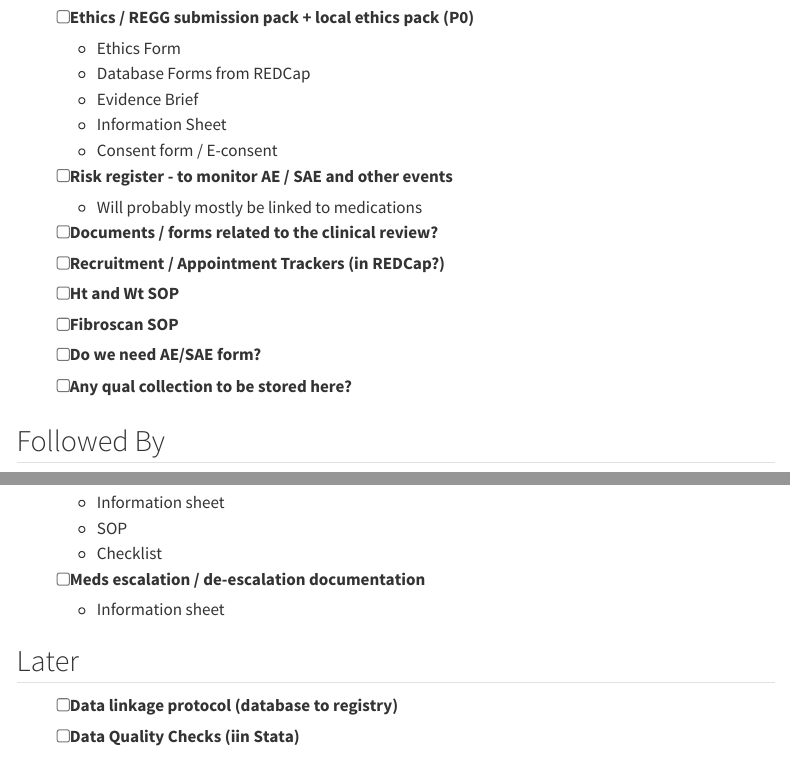
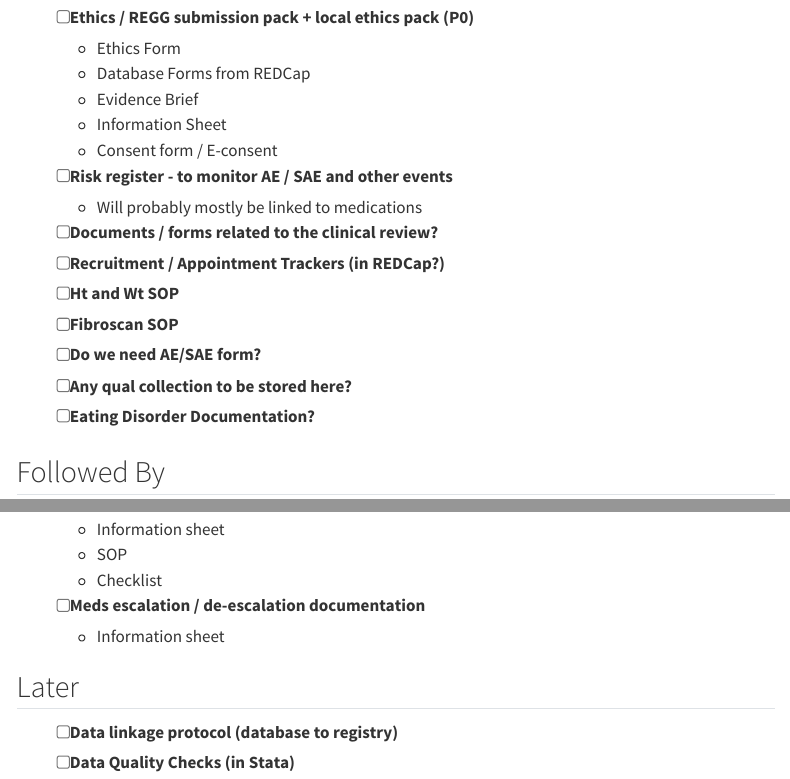
Before and after one commit to sh-publichealth/info-hub, a Quarto document (site/our-work/tmr/private/required-docs.qmd): the page in a window 1100 px wide, from 230 px down, and a second part further down, joined at a grey line. Rendered offline with R 4.5, knitr and Pandoc in place of Quarto, with nearby package versions; menus at the side of the page are left out.

Commit message:
Required docs update

```diff
--- a/site/our-work/tmr/private/required-docs.qmd
+++ b/site/our-work/tmr/private/required-docs.qmd
@@ -32,6 +32,7 @@ draft: false
 - [ ] Fibroscan SOP
 - [ ] Do we need AE/SAE form?
 - [ ] Any qual collection to be stored here?
+- [ ] Eating Disorder Documentation?
 
 ## Followed By
 - [ ] TMR Phase documentation
@@ -48,4 +49,4 @@ draft: false
 
 ## Later
 - [ ] Data linkage protocol (database to registry)
-- [ ] Data Quality Checks (iin Stata)
+- [ ] Data Quality Checks (in Stata)
```
Also changed, not shown: site/_quarto.yml (+1 -1 lines).
